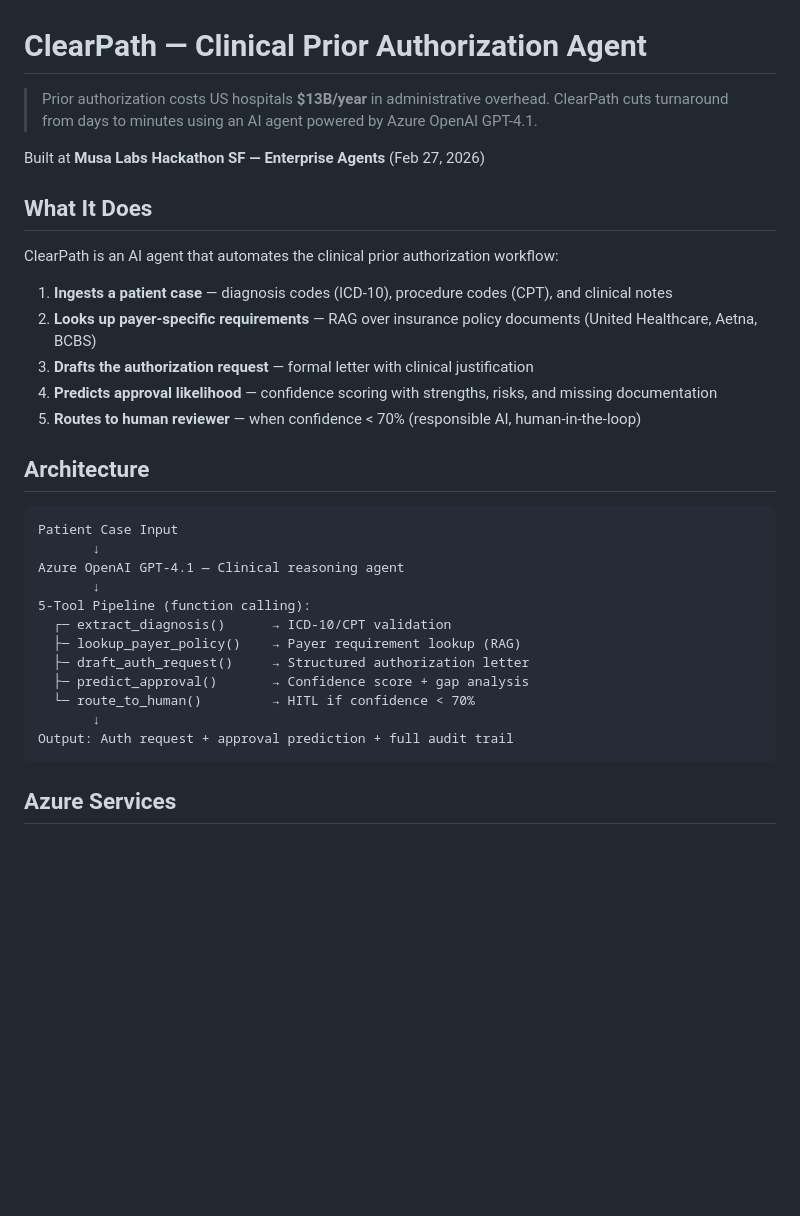
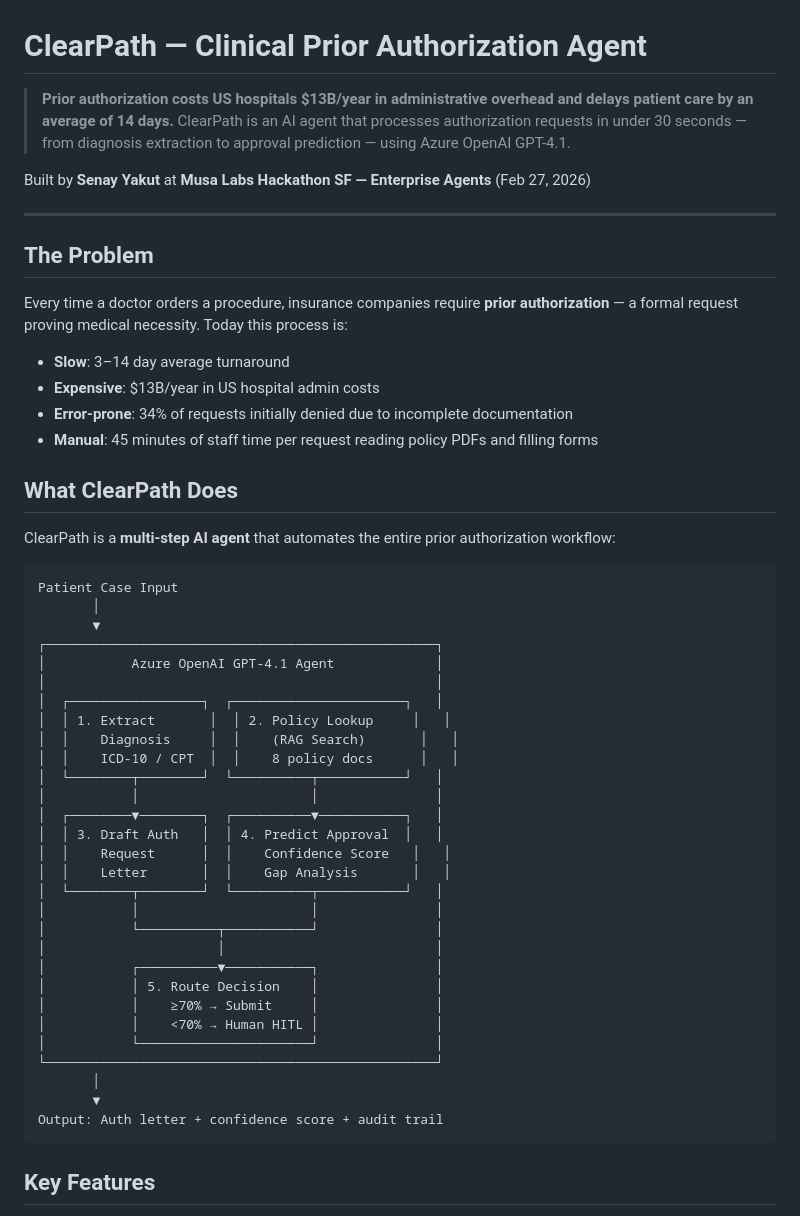
Before and after one commit to SenayYakut/ClinicalPriorAuthAgent, a Markdown page: README.md, the part around one of its changes. GitHub-like rendering; blank space fills up the shorter version.

````diff
--- a/README.md
+++ b/README.md
@@ -1,35 +1,55 @@
 # ClearPath — Clinical Prior Authorization Agent
 
-> Prior authorization costs US hospitals **$13B/year** in administrative overhead. ClearPath cuts turnaround from days to minutes using an AI agent powered by Azure OpenAI GPT-4.1.
+> **Prior authorization costs US hospitals $13B/year in administrative overhead and delays patient care by an average of 14 days.** ClearPath is an AI agent that processes authorization requests in under 30 seconds — from diagnosis extraction to approval prediction — using Azure OpenAI GPT-4.1.
 
-Built at **Musa Labs Hackathon SF — Enterprise Agents** (Feb 27, 2026)
+Built by **Senay Yakut** at **Musa Labs Hackathon SF — Enterprise Agents** (Feb 27, 2026)
 
-## What It Does
+---
 
-ClearPath is an AI agent that automates the clinical prior authorization workflow:
+## The Problem
 
-1. **Ingests a patient case** — diagnosis codes (ICD-10), procedure codes (CPT), and clinical notes
-2. **Looks up payer-specific requirements** — RAG over insurance policy documents (United Healthcare, Aetna, BCBS)
-3. **Drafts the authorization request** — formal letter with clinical justification
-4. **Predicts approval likelihood** — confidence scoring with strengths, risks, and missing documentation
-5. **Routes to human reviewer** — when confidence < 70% (responsible AI, human-in-the-loop)
+Every time a doctor orders a procedure, insurance companies require **prior authorization** — a formal request proving medical necessity. Today this process is:
 
-## Architecture
+- **Slow**: 3–14 day average turnaround
+- **Expensive**: $13B/year in US hospital admin costs
+- **Error-prone**: 34% of requests initially denied due to incomplete documentation
+- **Manual**: 45 minutes of staff time per request reading policy PDFs and filling forms
+
+## What ClearPath Does
+
+ClearPath is a **multi-step AI agent** that automates the entire prior authorization workflow:
 
 ```
 Patient Case Input
-       ↓
-Azure OpenAI GPT-4.1 — Clinical reasoning agent
-       ↓
-5-Tool Pipeline (function calling):
-  ┌─ extract_diagnosis()      → ICD-10/CPT validation
-  ├─ lookup_payer_policy()    → Payer requirement lookup (RAG)
-  ├─ draft_auth_request()     → Structured authorization letter
-  ├─ predict_approval()       → Confidence score + gap analysis
-  └─ route_to_human()         → HITL if confidence < 70%
-       ↓
-Output: Auth request + approval prediction + full audit trail
+       │
+       ▼
+┌──────────────────────────────────────────────────┐
+│           Azure OpenAI GPT-4.1 Agent             │
+│                                                  │
+│  ┌─────────────────┐  ┌──────────────────────┐   │
+│  │ 1. Extract       │  │ 2. Policy Lookup     │   │
+│  │    Diagnosis     │  │    (RAG Search)       │   │
+│  │    ICD-10 / CPT  │  │    8 policy docs      │   │
+│  └────────┬────────┘  └──────────┬───────────┘   │
+│           │                      │               │
+│  ┌────────▼────────┐  ┌──────────▼───────────┐   │
+│  │ 3. Draft Auth   │  │ 4. Predict Approval  │   │
+│  │    Request      │  │    Confidence Score   │   │
+│  │    Letter       │  │    Gap Analysis       │   │
+│  └────────┬────────┘  └──────────┬───────────┘   │
+│           │                      │               │
+│           └──────────┬───────────┘               │
+│                      │                           │
+│           ┌──────────▼───────────┐               │
+│           │ 5. Route Decision    │               │
+│           │    ≥70% → Submit     │               │
+│           │    <70% → Human HITL │               │
+│           └──────────────────────┘               │
+└──────────────────────────────────────────────────┘
+       │
+       ▼
+Output: Auth letter + confidence score + audit trail
 ```
 
-## Azure Services
+## Key Features
 
````
Also changed, not shown: other parts of README.md (+71 -35 lines).
